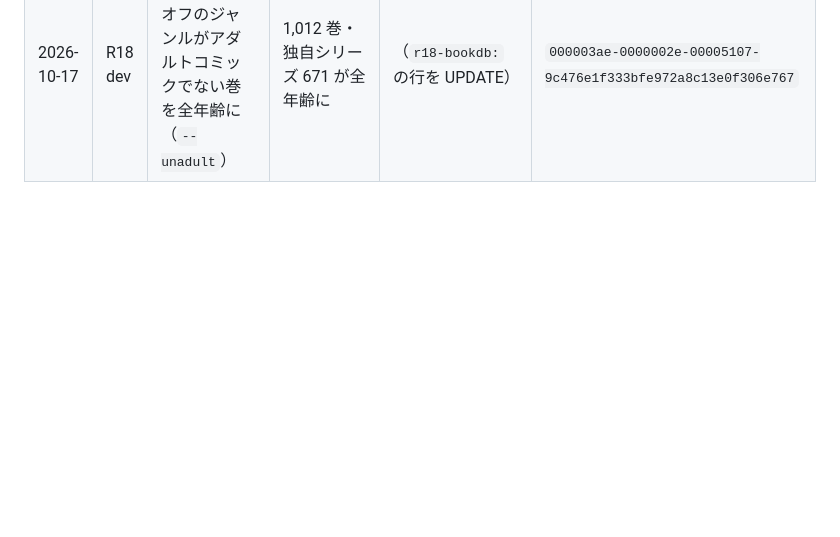
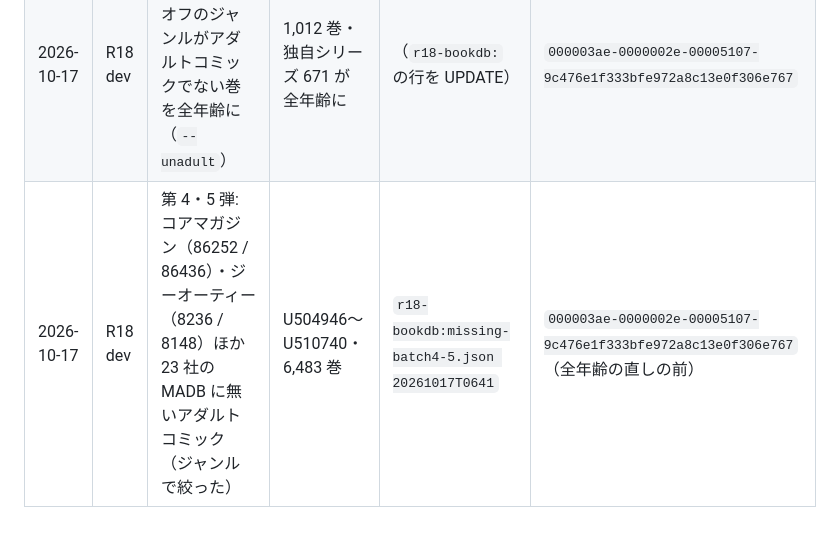
Before and after one commit to rela1470/my100manga, a Markdown page: docs/r18.md, the part around the change. Drawn GitHub-style; blank space fills up the shorter version.

Commit message:
docs: R18 dev に第 4・5 弾の収録補完（6,483 巻）を入れた記録
Co-Authored-By: Claude Opus 5.5 <noreply@anthropic.com>

```diff
--- a/docs/r18.md
+++ b/docs/r18.md
@@ -305,3 +305,4 @@ Email Routing の有効化で自動で入った）。~~dev / 本番のデプロ
 | 2026-10-16 | R18 dev | 一水社（87076）・茜新社・エンジェル出版・松文館（86349 / 87182 / 87306 / 7901）の MADB に無い巻 | U500764〜U504559・4,637 巻 | `r18-bookdb:missing-batch2.json 20261016T1457` | `000001d9-0000006a-00005106-23cf9fcb15711ff23365ce588515f742` |
 | 2026-10-17 | R18 dev | キルタイムコミュニケーション（86032 / 7992）・コアマガジン（86653 / 87734）の MADB に無い巻 | U504560〜U504945・431 巻 | `r18-bookdb:missing-batch3.json 20261016T1645` | `0000020d-0000002e-00005106-39eceb4a2b95d5843f03970a64ce5c9f` |
 | 2026-10-17 | R18 dev | 第 1〜3 弾のうちブックオフのジャンルがアダルトコミックでない巻を全年齢に（`--unadult`） | 1,012 巻・独自シリーズ 671 が全年齢に | （`r18-bookdb:` の行を UPDATE） | `000003ae-0000002e-00005107-9c476e1f333bfe972a8c13e0f306e767` |
+| 2026-10-17 | R18 dev | 第 4・5 弾: コアマガジン（86252 / 86436）・ジーオーティー（8236 / 8148）ほか 23 社の MADB に無いアダルトコミック（ジャンルで絞った） | U504946〜U510740・6,483 巻 | `r18-bookdb:missing-batch4-5.json 20261017T0641` | `000003ae-0000002e-00005107-9c476e1f333bfe972a8c13e0f306e767`（全年齢の直しの前） |
```
